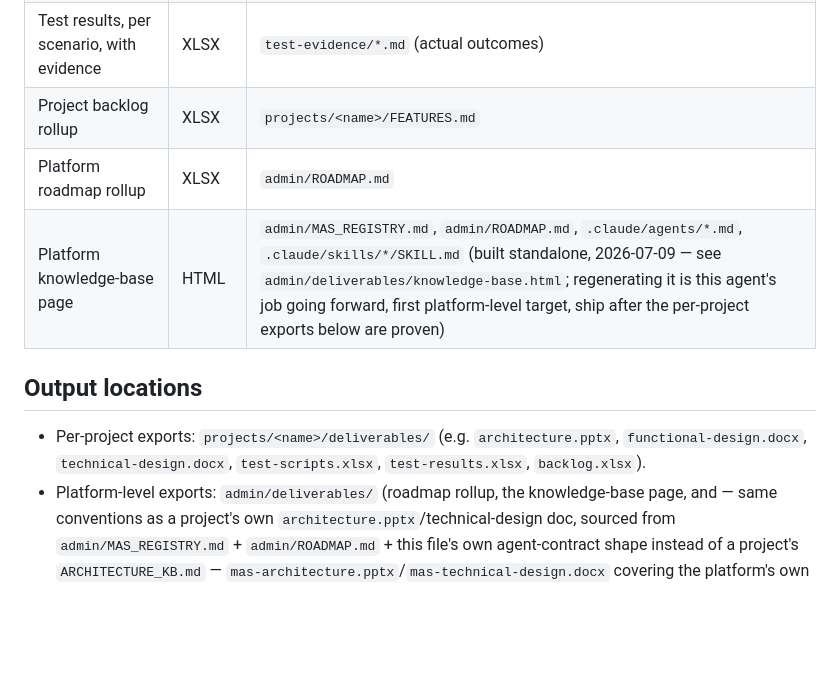
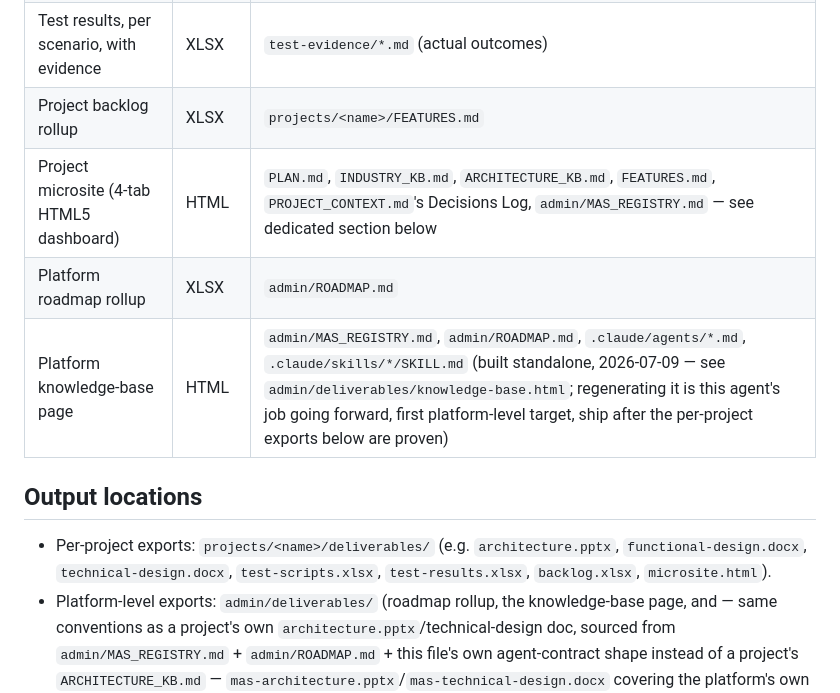
Before and after one commit to tandonakhil/AICluadeCode, a Markdown page: .claude/agents/deliverables-agent.md, the part around one of its changes. GitHub-like rendering; blank space fills up the shorter version.

```diff
--- a/.claude/agents/deliverables-agent.md
+++ b/.claude/agents/deliverables-agent.md
@@ -34,6 +34,7 @@ claiming something works.
 | Test scripts (scenario definitions) | XLSX | `test-evidence/*.md` (scenario definitions, not results) |
 | Test results, per scenario, with evidence | XLSX | `test-evidence/*.md` (actual outcomes) |
 | Project backlog rollup | XLSX | `projects/<name>/FEATURES.md` |
+| Project microsite (4-tab HTML5 dashboard) | HTML | `PLAN.md`, `INDUSTRY_KB.md`, `ARCHITECTURE_KB.md`, `FEATURES.md`, `PROJECT_CONTEXT.md`'s Decisions Log, `admin/MAS_REGISTRY.md` — see dedicated section below |
 | Platform roadmap rollup | XLSX | `admin/ROADMAP.md` |
 | Platform knowledge-base page | HTML | `admin/MAS_REGISTRY.md`, `admin/ROADMAP.md`, `.claude/agents/*.md`, `.claude/skills/*/SKILL.md` (built standalone, 2026-07-09 — see `admin/deliverables/knowledge-base.html`; regenerating it is this agent's job going forward, first platform-level target, ship after the per-project exports below are proven) |
 
@@ -41,7 +42,8 @@ claiming something works.
 
 - Per-project exports: `projects/<name>/deliverables/` (e.g.
   `architecture.pptx`, `functional-design.docx`, `technical-design.docx`,
-  `test-scripts.xlsx`, `test-results.xlsx`, `backlog.xlsx`).
+  `test-scripts.xlsx`, `test-results.xlsx`, `backlog.xlsx`,
+  `microsite.html`).
 - Platform-level exports: `admin/deliverables/` (roadmap rollup, the
   knowledge-base page, and — same conventions as a project's own
   `architecture.pptx`/technical-design doc, sourced from
```
Also changed, not shown: other parts of .claude/agents/deliverables-agent.md (+74 -0 lines).
